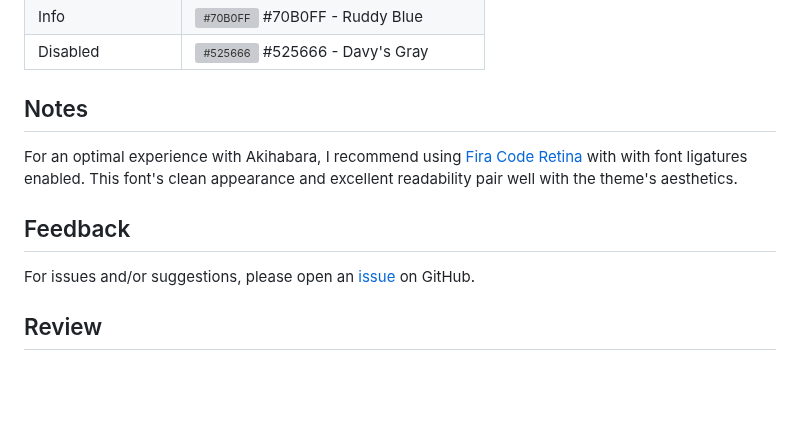
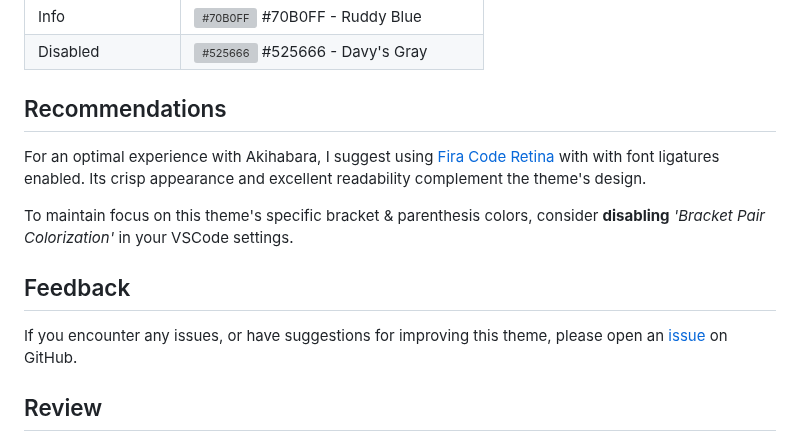
Before and after one commit to justinlavi/Akihabara, a Markdown page: README.md, the part around one of its changes. Drawn GitHub-style; blank space fills up the shorter version; grey boxes are pictures that could not be loaded.

```diff
--- a/README.md
+++ b/README.md
@@ -38,12 +37,13 @@
 | Info                  | ![#70B0FF](https://via.placeholder.com/15/70B0FF/000000?text=+) #70B0FF - Ruddy Blue |
 | Disabled              | ![#525666](https://via.placeholder.com/15/525666/000000?text=+) #525666 - Davy's Gray |
 
-## Notes
-For an optimal experience with Akihabara, I recommend using [Fira Code Retina][fira_code_link] with with font ligatures enabled. This font's clean appearance and excellent readability pair well with the theme's aesthetics.
+## Recommendations
+For an optimal experience with Akihabara, I suggest using [Fira Code Retina][fira_code_link] with with font ligatures enabled. Its crisp appearance and excellent readability complement the theme's design.
+
+To maintain focus on this theme's specific bracket & parenthesis colors, consider **disabling** *'Bracket Pair Colorization'* in your VSCode settings.
 
 ## Feedback
-
-For issues and/or suggestions, please open an [issue][issue_link] on GitHub.
+If you encounter any issues, or have suggestions for improving this theme, please open an [issue][issue_link] on GitHub.
 
 ## Review
 If you enjoy using the Akihabara theme, please consider leaving a review on the [marketplace][marketplace_link]. Your support and positive feedback will help others find this theme!
```
Also changed, not shown: other parts of README.md (+14 -15 lines), CHANGELOG.md (+13 -0 lines), assets/example.png, 2 other files.
